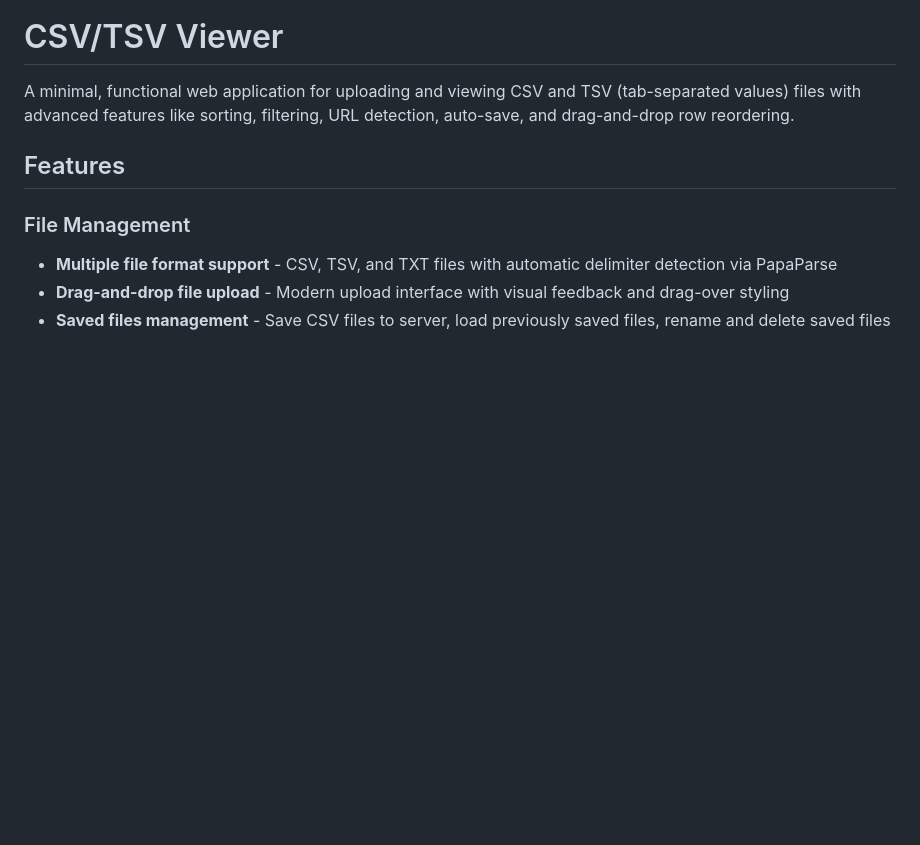
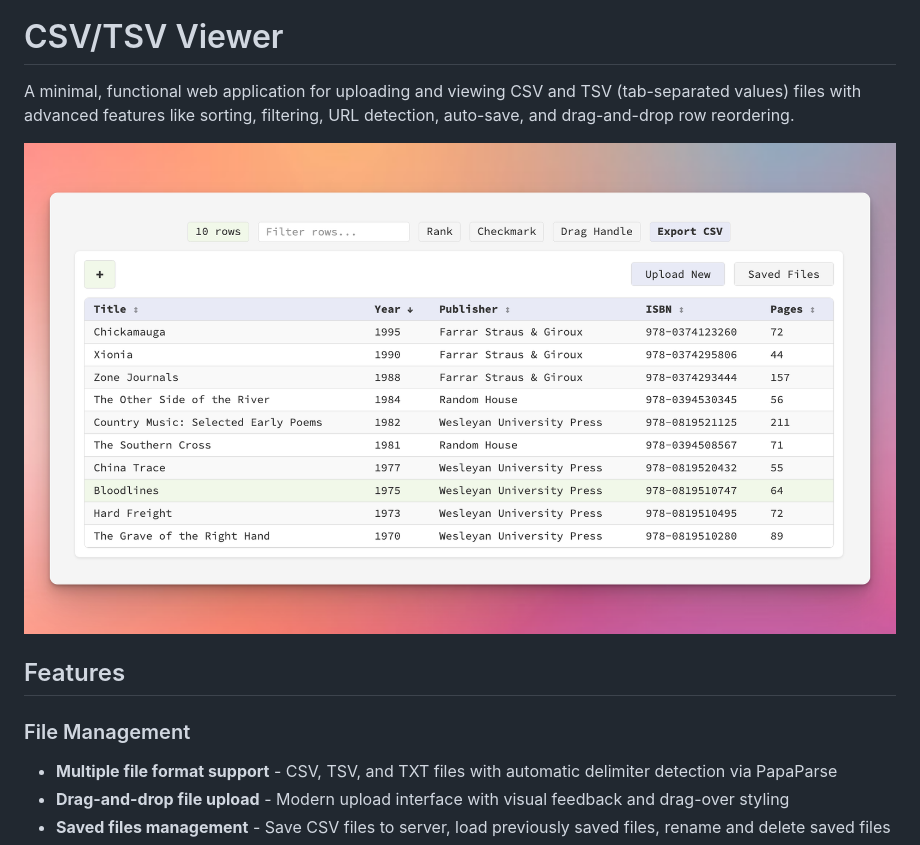
Before and after one commit to whileseated/node_csv_viewer, a Markdown page: README.md, the part around the change. Drawn GitHub-style; blank space fills up the shorter version.

Commit message:
put graphic back

```diff
--- a/README.md
+++ b/README.md
@@ -1,6 +1,8 @@
 # CSV/TSV Viewer
 
 A minimal, functional web application for uploading and viewing CSV and TSV (tab-separated values) files with advanced features like sorting, filtering, URL detection, auto-save, and drag-and-drop row reordering.
+
+![Screenshot of CSV Viewer](img/bibliography.png)
 
 ## Features
 
```
